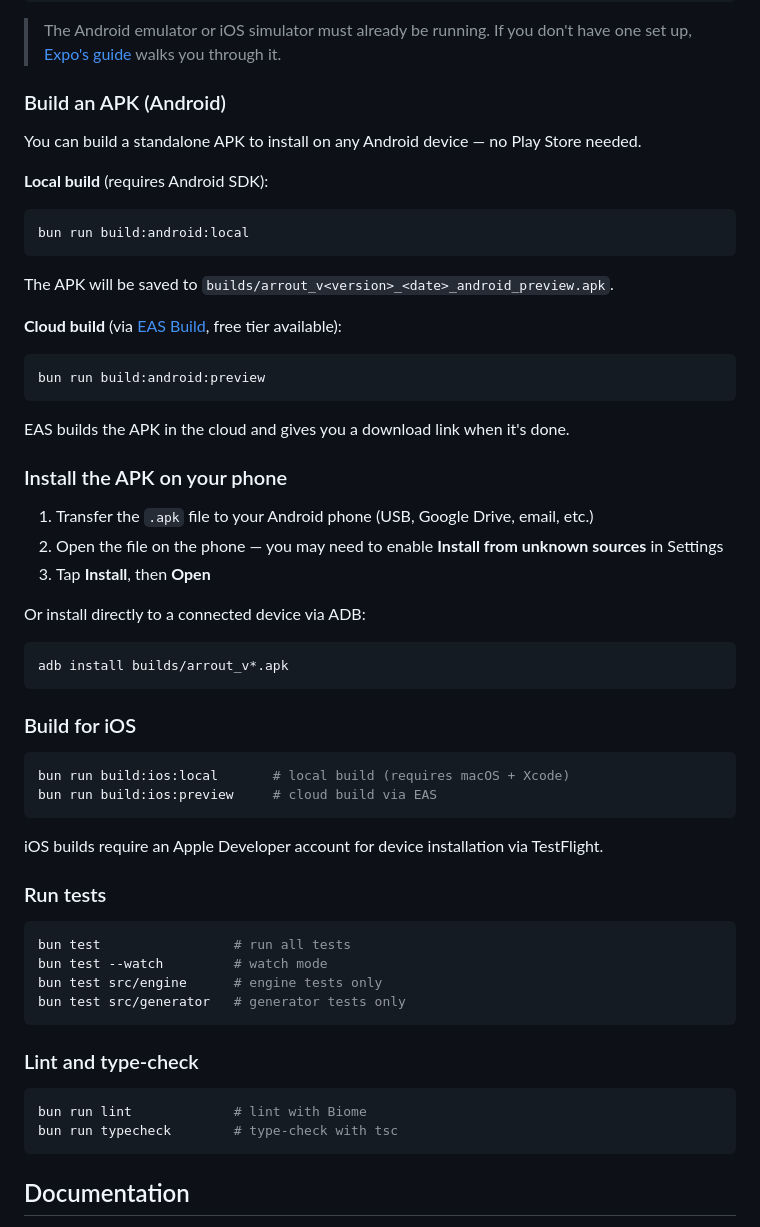
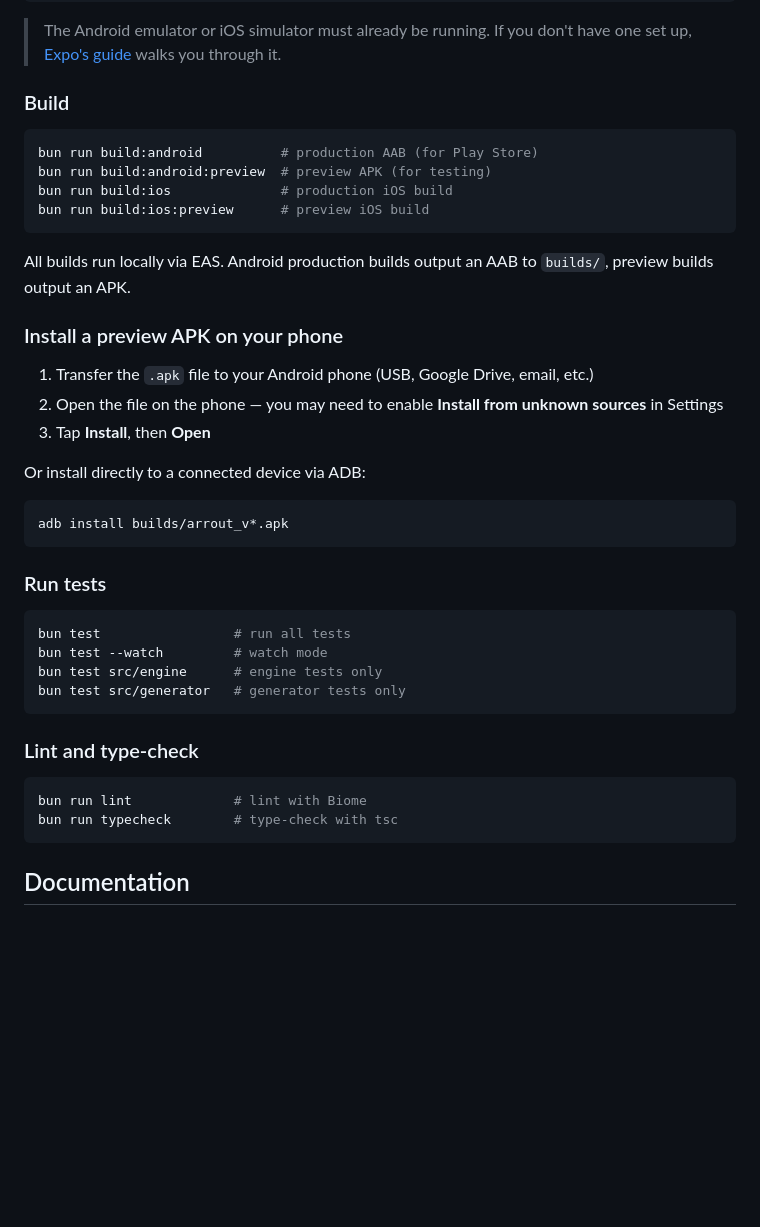
Before and after one commit to nitzanpap/arrout, a Markdown page: README.md, the part around the change. Rendered like a GitHub page; blank space fills up the shorter version.

Commit message:
feat: update build instructions in README for Android and iOS

````diff
--- a/README.md
+++ b/README.md
@@ -111,27 +111,18 @@ bun start
 
 > The Android emulator or iOS simulator must already be running. If you don't have one set up, [Expo's guide](https://docs.expo.dev/get-started/set-up-your-environment/) walks you through it.
 
-### Build an APK (Android)
-
-You can build a standalone APK to install on any Android device — no Play Store needed.
-
-**Local build** (requires Android SDK):
+### Build
 
 ```bash
-bun run build:android:local
+bun run build:android          # production AAB (for Play Store)
+bun run build:android:preview  # preview APK (for testing)
+bun run build:ios              # production iOS build
+bun run build:ios:preview      # preview iOS build
 ```
 
-The APK will be saved to `builds/arrout_v<version>_<date>_android_preview.apk`.
+All builds run locally via EAS. Android production builds output an AAB to `builds/`, preview builds output an APK.
 
-**Cloud build** (via [EAS Build](https://docs.expo.dev/build/introduction/), free tier available):
-
-```bash
-bun run build:android:preview
-```
-
-EAS builds the APK in the cloud and gives you a download link when it's done.
-
-### Install the APK on your phone
+### Install a preview APK on your phone
 
 1. Transfer the `.apk` file to your Android phone (USB, Google Drive, email, etc.)
 2. Open the file on the phone — you may need to enable **Install from unknown sources** in Settings
@@ -142,15 +133,6 @@ Or install directly to a connected device via ADB:
 ```bash
 adb install builds/arrout_v*.apk
 ```
-
-### Build for iOS
-
-```bash
-bun run build:ios:local       # local build (requires macOS + Xcode)
-bun run build:ios:preview     # cloud build via EAS
-```
-
-iOS builds require an Apple Developer account for device installation via TestFlight.
 
 ### Run tests
 
@@ -168,7 +150,6 @@ bun run lint             # lint with Biome
 bun run typecheck        # type-check with tsc
 ```
 
-
 ## Documentation
 
 Detailed design docs are in the [`docs/`](docs/) directory:
````
